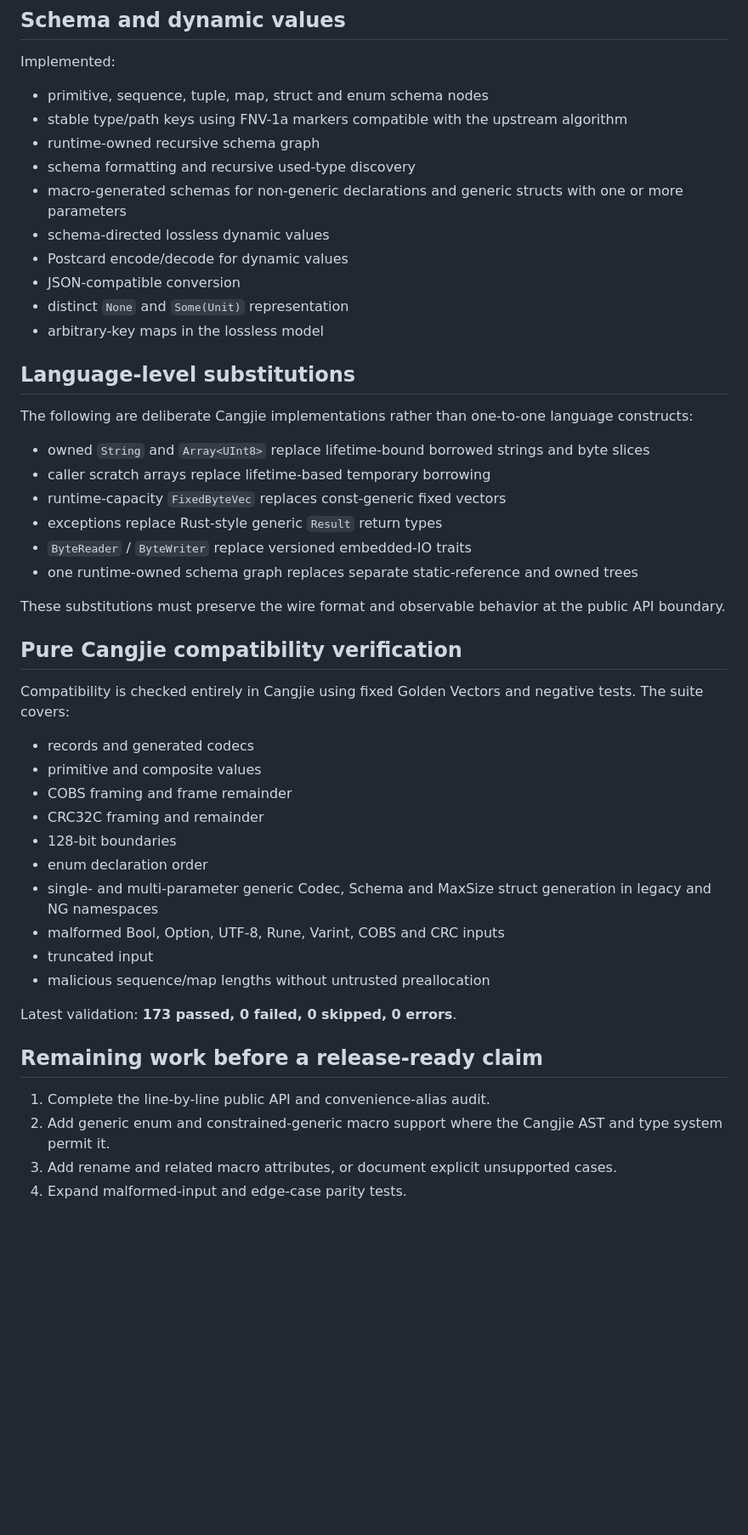
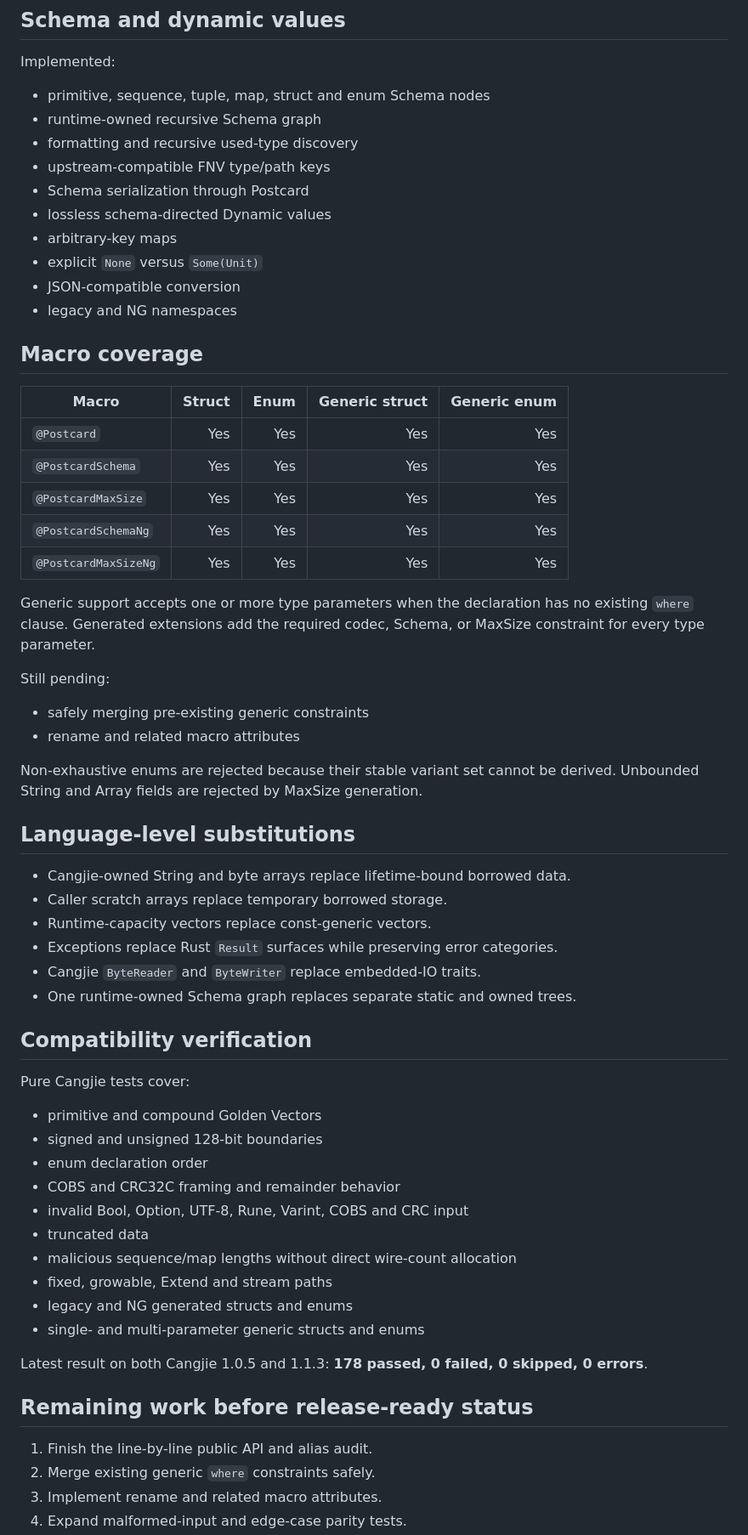
Before and after one commit to hu-qi/postcard4cj, a Markdown page: MIGRATION.md, the part around one of its changes. Shown at 85% size. Rendered like a GitHub page; blank space fills up the shorter version.

Commit message:
docs: record generic enum and dual-version migration

```diff
--- a/MIGRATION.md
+++ b/MIGRATION.md
@@ -120,50 +94,65 @@ Implemented:
 
 Implemented:
 
-- primitive, sequence, tuple, map, struct and enum schema nodes
-- stable type/path keys using FNV-1a markers compatible with the upstream algorithm
-- runtime-owned recursive schema graph
-- schema formatting and recursive used-type discovery
-- macro-generated schemas for non-generic declarations and generic structs with one or more parameters
-- schema-directed lossless dynamic values
-- Postcard encode/decode for dynamic values
+- primitive, sequence, tuple, map, struct and enum Schema nodes
+- runtime-owned recursive Schema graph
+- formatting and recursive used-type discovery
+- upstream-compatible FNV type/path keys
+- Schema serialization through Postcard
+- lossless schema-directed Dynamic values
+- arbitrary-key maps
+- explicit `None` versus `Some(Unit)`
 - JSON-compatible conversion
-- distinct `None` and `Some(Unit)` representation
-- arbitrary-key maps in the lossless model
+- legacy and NG namespaces
+
+## Macro coverage
+
+| Macro | Struct | Enum | Generic struct | Generic enum |
+|---|---:|---:|---:|---:|
+| `@Postcard` | Yes | Yes | Yes | Yes |
+| `@PostcardSchema` | Yes | Yes | Yes | Yes |
+| `@PostcardMaxSize` | Yes | Yes | Yes | Yes |
+| `@PostcardSchemaNg` | Yes | Yes | Yes | Yes |
+| `@PostcardMaxSizeNg` | Yes | Yes | Yes | Yes |
+
+Generic support accepts one or more type parameters when the declaration has no existing `where` clause. Generated extensions add the required codec, Schema, or MaxSize constraint for every type parameter.
+
+Still pending:
+
+- safely merging pre-existing generic constraints
+- rename and related macro attributes
+
+Non-exhaustive enums are rejected because their stable variant set cannot be derived. Unbounded String and Array fields are rejected by MaxSize generation.
 
 ## Language-level substitutions
 
-The following are deliberate Cangjie implementations rather than one-to-one language constructs:
+- Cangjie-owned String and byte arrays replace lifetime-bound borrowed data.
+- Caller scratch arrays replace temporary borrowed storage.
+- Runtime-capacity vectors replace const-generic vectors.
+- Exceptions replace Rust `Result` surfaces while preserving error categories.
+- Cangjie `ByteReader` and `ByteWriter` replace embedded-IO traits.
+- One runtime-owned Schema graph replaces separate static and owned trees.
 
-- owned `String` and `Array<UInt8>` replace lifetime-bound borrowed strings and byte slices
-- caller scratch arrays replace lifetime-based temporary borrowing
-- runtime-capacity `FixedByteVec` replaces const-generic fixed vectors
-- exceptions replace Rust-style generic `Result` return types
-- `ByteReader` / `ByteWriter` replace versioned embedded-IO traits
-- one runtime-owned schema graph replaces separate static-reference and owned trees
+## Compatibility verification
 
-These substitutions must preserve the wire format and observable behavior at the public API boundary.
+Pure Cangjie tests cover:
 
-## Pure Cangjie compatibility verification
+- primitive and compound Golden Vectors
+- signed and unsigned 128-bit boundaries
+- enum declaration order
+- COBS and CRC32C framing and remainder behavior
+- invalid Bool, Option, UTF-8, Rune, Varint, COBS and CRC input
+- truncated data
+- malicious sequence/map lengths without direct wire-count allocation
+- fixed, growable, Extend and stream paths
+- legacy and NG generated structs and enums
+- single- and multi-parameter generic structs and enums
 
-Compatibility is checked entirely in Cangjie using fixed Golden Vectors and negative tests. The suite covers:
+Latest result on both Cangjie 1.0.5 and 1.1.3: **178 passed, 0 failed, 0 skipped, 0 errors**.
 
-- records and generated codecs
-- primitive and composite values
-- COBS framing and frame remainder
-- CRC32C framing and remainder
-- 128-bit boundaries
-- enum declaration order
-- single- and multi-parameter generic Codec, Schema and MaxSize struct generation in legacy and NG namespaces
-- malformed Bool, Option, UTF-8, Rune, Varint, COBS and CRC inputs
-- truncated input
-- malicious sequence/map lengths without untrusted preallocation
+## Remaining work before release-ready status
 
-Latest validation: **173 passed, 0 failed, 0 skipped, 0 errors**.
-
-## Remaining work before a release-ready claim
-
-1. Complete the line-by-line public API and convenience-alias audit.
-2. Add generic enum and constrained-generic macro support where the Cangjie AST and type system permit it.
-3. Add rename and related macro attributes, or document explicit unsupported cases.
+1. Finish the line-by-line public API and alias audit.
+2. Merge existing generic `where` constraints safely.
+3. Implement rename and related macro attributes.
 4. Expand malformed-input and edge-case parity tests.
```
Also changed, not shown: other parts of MIGRATION.md (+68 -95 lines).
